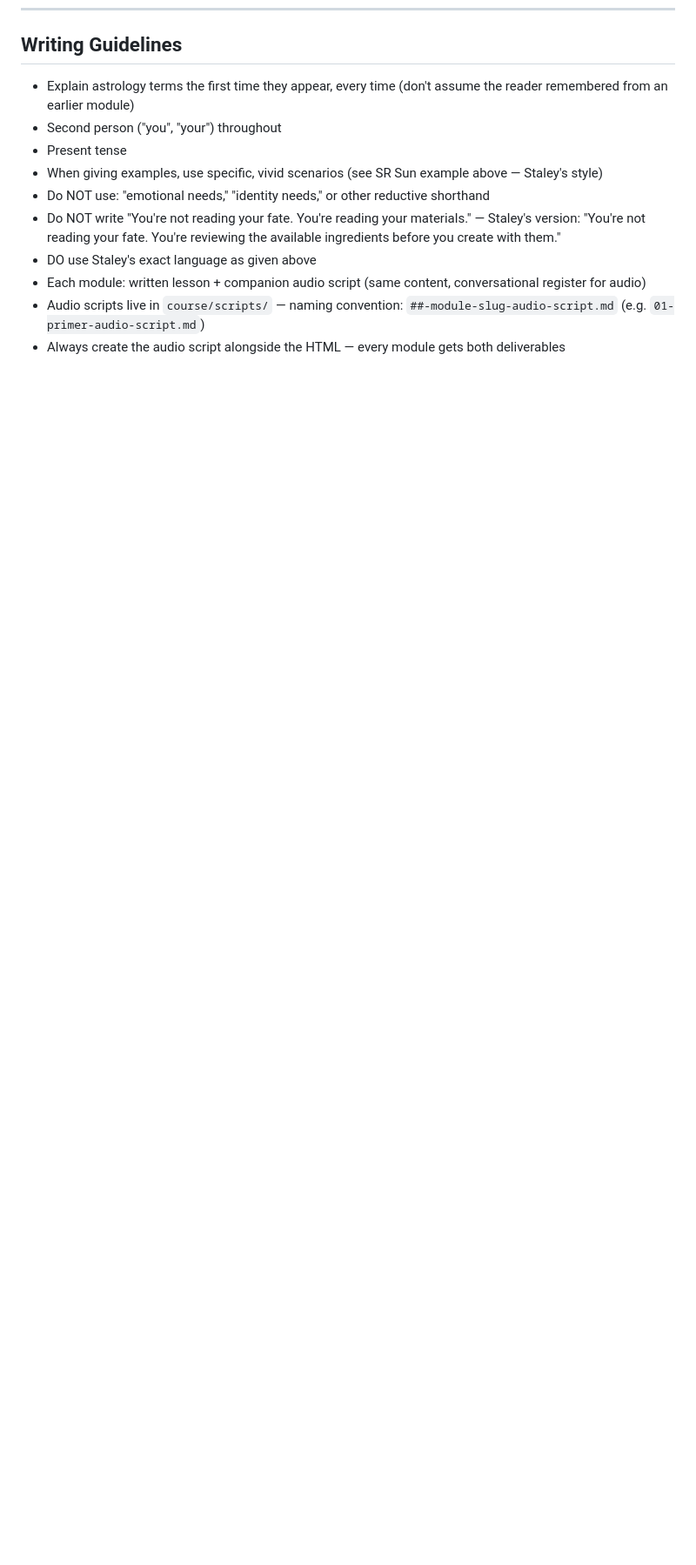
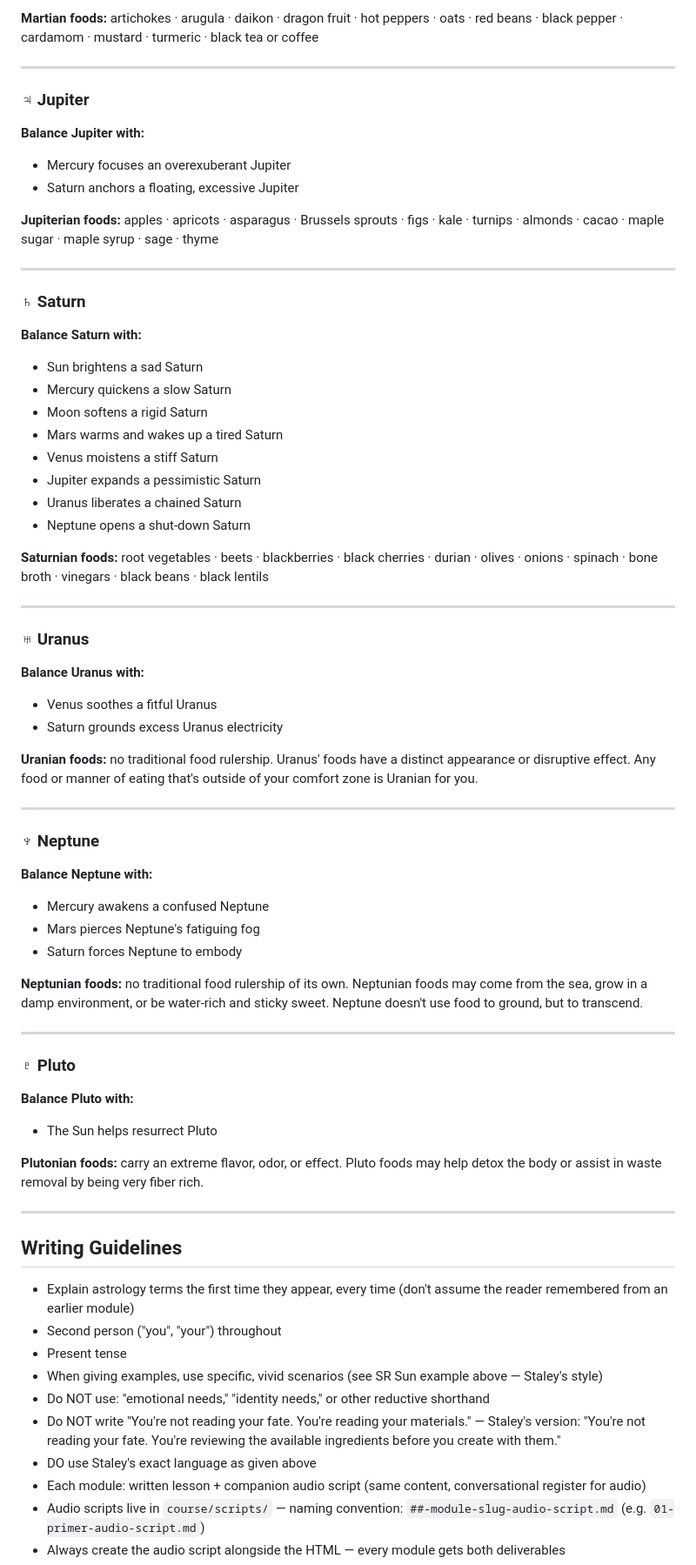
Before and after one commit to condoleeezzanice/limitless-yeehaw, a Markdown page: COURSE-KNOWLEDGE.md, the part around one of its changes. Shown at 87% size. GitHub-like rendering; blank space fills up the shorter version.

```diff
--- a/COURSE-KNOWLEDGE.md
+++ b/COURSE-KNOWLEDGE.md
@@ -250,3 +298,58 @@ Every day of the week has a planetary ruler. Every hour within that day has its
+**Martian foods:** artichokes · arugula · daikon · dragon fruit · hot peppers · oats · red beans · black pepper · cardamom · mustard · turmeric · black tea or coffee
+
+---
+
+### ♃ Jupiter
+**Balance Jupiter with:**
+- Mercury focuses an overexuberant Jupiter
+- Saturn anchors a floating, excessive Jupiter
+
+**Jupiterian foods:** apples · apricots · asparagus · Brussels sprouts · figs · kale · turnips · almonds · cacao · maple sugar · maple syrup · sage · thyme
+
+---
+
+### ♄ Saturn
+**Balance Saturn with:**
+- Sun brightens a sad Saturn
+- Mercury quickens a slow Saturn
+- Moon softens a rigid Saturn
+- Mars warms and wakes up a tired Saturn
+- Venus moistens a stiff Saturn
+- Jupiter expands a pessimistic Saturn
+- Uranus liberates a chained Saturn
+- Neptune opens a shut-down Saturn
+
+**Saturnian foods:** root vegetables · beets · blackberries · black cherries · durian · olives · onions · spinach · bone broth · vinegars · black beans · black lentils
+
+---
+
+### ♅ Uranus
+**Balance Uranus with:**
+- Venus soothes a fitful Uranus
+- Saturn grounds excess Uranus electricity
+
+**Uranian foods:** no traditional food rulership. Uranus' foods have a distinct appearance or disruptive effect. Any food or manner of eating that's outside of your comfort zone is Uranian for you.
+
+---
+
+### ♆ Neptune
+**Balance Neptune with:**
+- Mercury awakens a confused Neptune
+- Mars pierces Neptune's fatiguing fog
+- Saturn forces Neptune to embody
+
+**Neptunian foods:** no traditional food rulership of its own. Neptunian foods may come from the sea, grow in a damp environment, or be water-rich and sticky sweet. Neptune doesn't use food to ground, but to transcend.
+
+---
+
+### ♇ Pluto
+**Balance Pluto with:**
+- The Sun helps resurrect Pluto
+
+**Plutonian foods:** carry an extreme flavor, odor, or effect. Pluto foods may help detox the body or assist in waste removal by being very fiber rich.
+
+---
+
 ## Writing Guidelines
 
 - Explain astrology terms the first time they appear, every time (don't assume the reader remembered from an earlier module)
```
Also changed, not shown: other parts of COURSE-KNOWLEDGE.md (+48 -0 lines), CONTEXT.md (+2 -1 lines).
